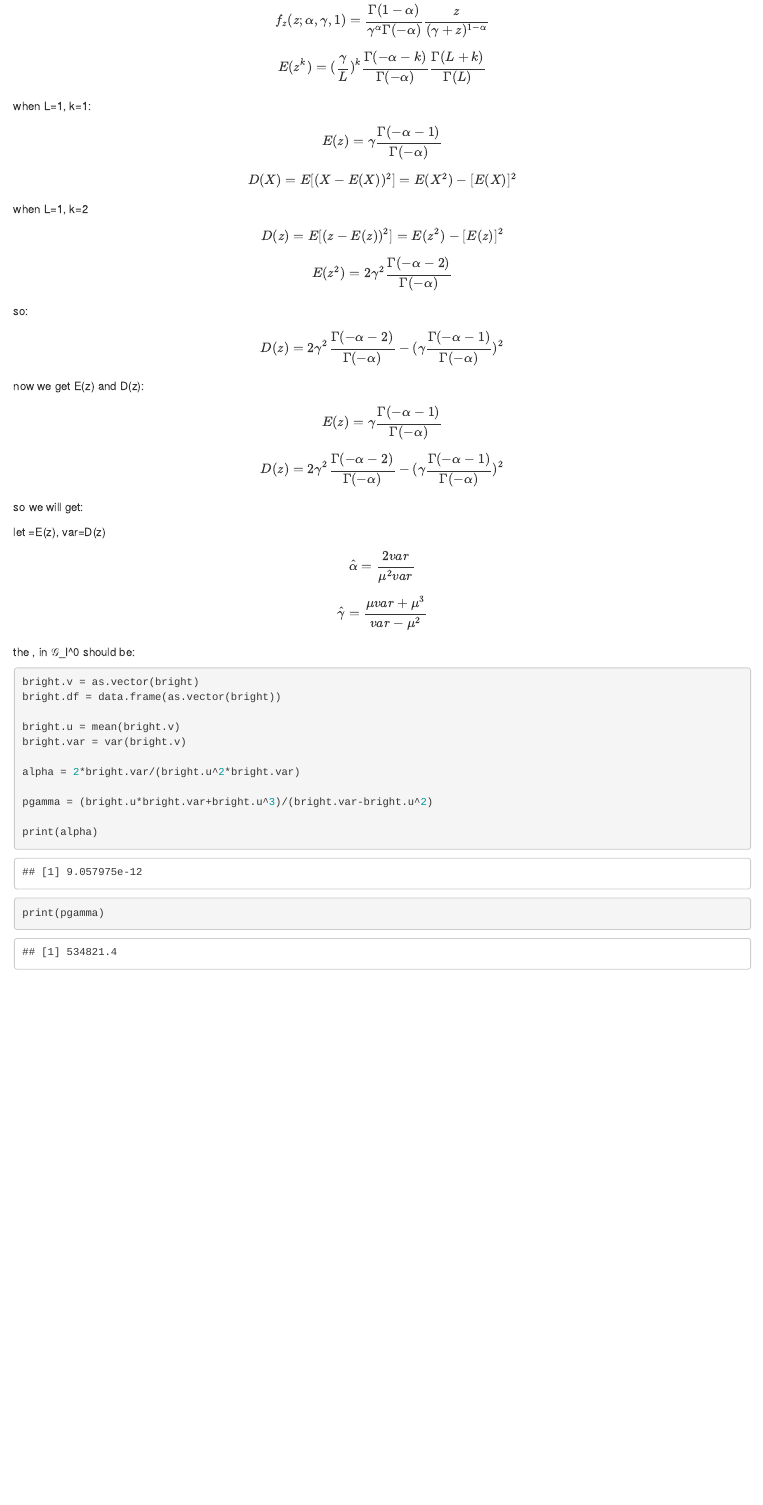
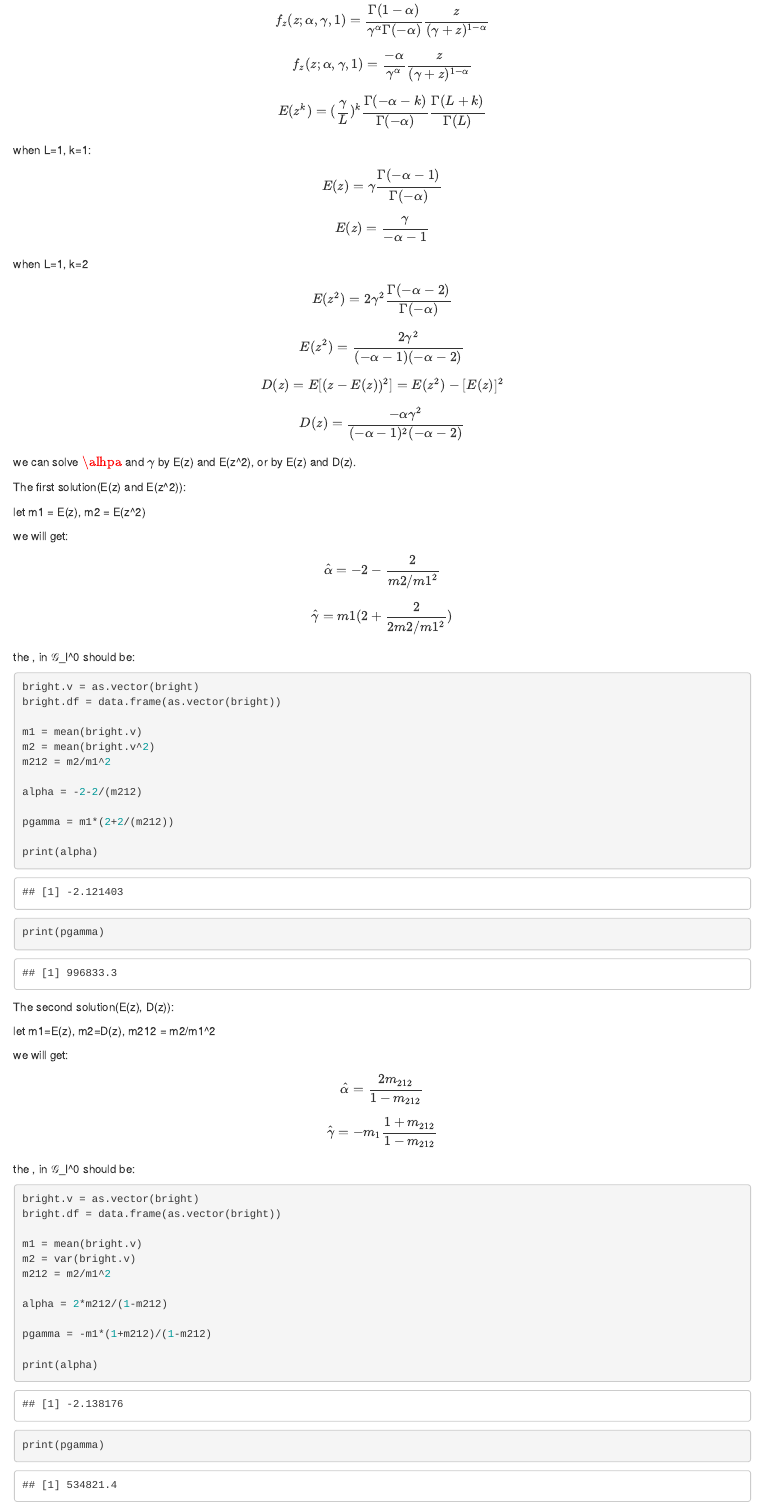
Before and after one commit to Etherwave/SARclass, an R Markdown document (Code/R/report3.Rmd): the page in a window 1100 px wide, from 4380 px down before the commit and from 3790 px down after it, so that both start at the same text. Rendered offline with R 4.5, knitr and Pandoc, with nearby package versions; some code elsewhere in the file could not run offline.

Commit message:
check my formula

````diff
--- a/Code/R/report3.Rmd
+++ b/Code/R/report3.Rmd
@@ -134,9 +134,6 @@ ggplot(x, aes(x=x)) +
                  col="black", fill="white") +
   ylab("Proportions histogram")
 ```
-$$
-f(x) = \frac{1}{(\sqrt{(2\pi)} \sigma)} e^-{(\frac{(x - \mu)^2}{(2\sigma^2)}})
-$$
 
 The $$𝒢_I^0$$ distribution is:
 
@@ -157,42 +157,70 @@ when L=1, k=1:
 $$
 E(z)=\gamma\frac{\Gamma(-\alpha-1)}{\Gamma(-\alpha)}
 $$
-
 $$
-D(X)=E[(X-E(X))^2]=E(X^2)-[E(X)]^2
+E(z)=\frac{\gamma}{-\alpha-1}
 $$
-
 when L=1, k=2
+$$
+E(z^2)=2\gamma^2\frac{\Gamma(-\alpha-2)}{\Gamma(-\alpha)}
+$$
+$$
+E(z^2)=\frac{2\gamma^2}{(-\alpha-1)(-\alpha-2)}
+$$
 
 $$
 D(z)=E[(z-E(z))^2]=E(z^2)-[E(z)]^2
 $$
-$$
-E(z^2)=2\gamma^2\frac{\Gamma(-\alpha-2)}{\Gamma(-\alpha)}
-$$
-so:
 
 $$
-D(z)=2\gamma^2\frac{\Gamma(-\alpha-2)}{\Gamma(-\alpha)}-(\gamma\frac{\Gamma(-\alpha-1)}{\Gamma(-\alpha)})^2
+D(z)=\frac{-\alpha\gamma^2}{(-\alpha-1)^2(-\alpha-2)}
 $$
 
-now we get E(z) and D(z):
+we can solve $\alhpa$ and $\gamma$ by E(z) and E(z^2), or by E(z) and D(z).
+
+The first solution(E(z) and E(z^2)):
+
+let m1 = E(z), m2 = E(z^2)
+
+we will get:
 
 $$
-E(z)=\gamma\frac{\Gamma(-\alpha-1)}{\Gamma(-\alpha)}
+\hat\alpha=-2-\frac{2}{m2/m1^2}
 $$
 $$
-D(z)=2\gamma^2\frac{\Gamma(-\alpha-2)}{\Gamma(-\alpha)}-(\gamma\frac{\Gamma(-\alpha-1)}{\Gamma(-\alpha)})^2
+\hat\gamma=m1(2+\frac{2}{2m2/m1^2})
 $$
-so we will get:
 
-let \mu=E(z), var=D(z)
+the \lapha, \gamma in 𝒢_I^0 should be:
+
+```{r}
+bright.v = as.vector(bright)
+bright.df = data.frame(as.vector(bright))
+
+m1 = mean(bright.v)
+m2 = mean(bright.v^2)
+m212 = m2/m1^2
+
+alpha = -2-2/(m212)
+
+pgamma = m1*(2+2/(m212))
+
+print(alpha)
+print(pgamma)
+
+```
+
+The second solution(E(z), D(z)):
+
+let m1=E(z), m2=D(z), m212 = m2/m1^2
+
+we will get:
 
 $$
-\hat\alpha=\frac{2var}{\mu^2var}
+\hat\alpha=\frac{2m_{212}}{1-m_{212}}
 $$
 $$
-\hat\gamma=\frac{\mu var+\mu^3}{var-\mu^2}
+\hat\gamma=-m_1\frac{1+m_{212}}{1-m_{212}}
 $$
 the \lapha, \gamma in 𝒢_I^0 should be:
 
@@ -200,14 +228,17 @@ the \lapha, \gamma in 𝒢_I^0 should be:
 bright.v = as.vector(bright)
 bright.df = data.frame(as.vector(bright))
 
-bright.u = mean(bright.v)
-bright.var = var(bright.v)
+m1 = mean(bright.v)
+m2 = var(bright.v)
+m212 = m2/m1^2
 
-alpha = 2*bright.var/(bright.u^2*bright.var)
+alpha = 2*m212/(1-m212)
 
-pgamma = (bright.u*bright.var+bright.u^3)/(bright.var-bright.u^2)
+pgamma = -m1*(1+m212)/(1-m212)
 
 print(alpha)
 print(pgamma)
 
 ```
+
+```{r}
````
Also changed, not shown: Code/R/report3.Rmd (41 more changed lines).
